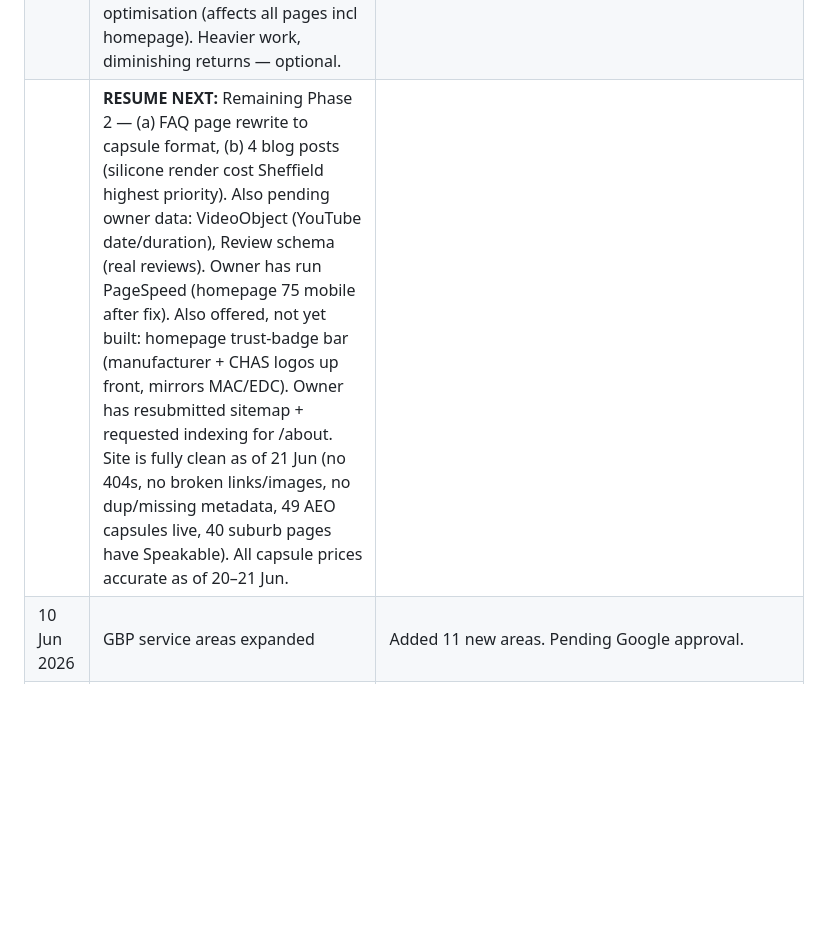
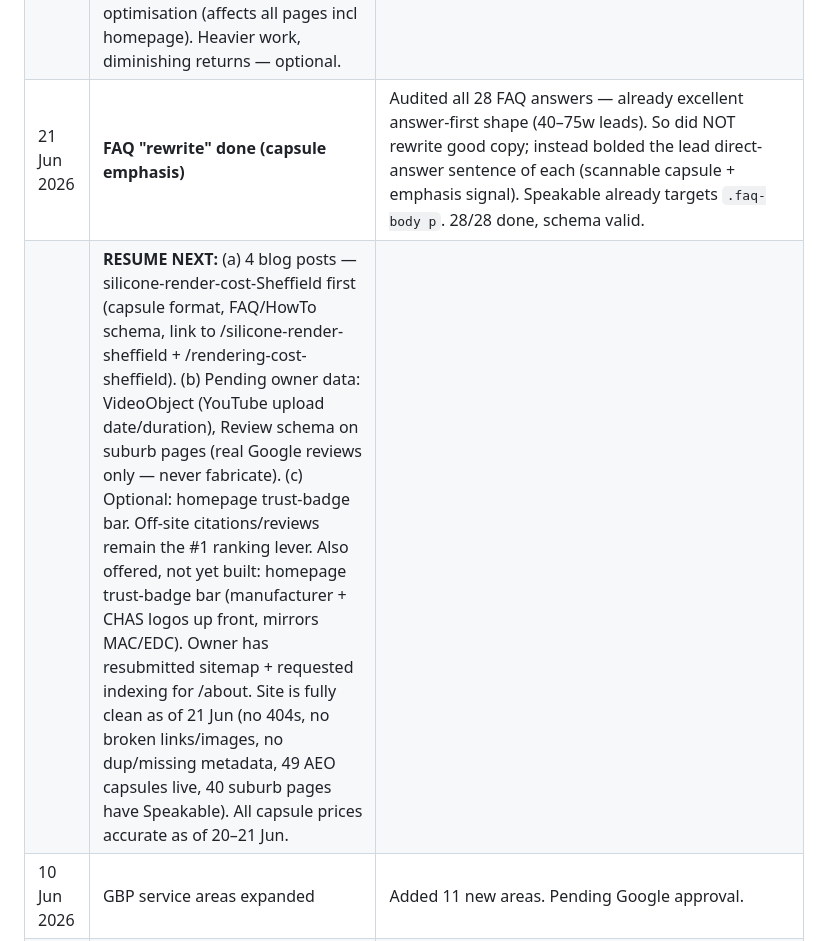
Before and after one commit to plastersolutionsltd-arch/plaster-rendering-site, a Markdown page: AI-SEARCH-OPTIMISATION.md, the part around the change. GitHub-like rendering; blank space fills up the shorter version.

Commit message:
Update tracker — FAQ capsule emphasis done
Co-Authored-By: Claude Opus 4.8 <noreply@anthropic.com>

```diff
--- a/AI-SEARCH-OPTIMISATION.md
+++ b/AI-SEARCH-OPTIMISATION.md
@@ -251,7 +251,8 @@ Competitors MAC Rendering and EDC Render Plaster are already listed on these pag
 | | **BLOCKED — needs owner input (do NOT fabricate):** (1) **VideoObject schema** for how-we-apply YouTube clip (o4SN4Qq7v9g) + local MOV — need real uploadDate + duration (YouTube scrape failed; ask owner or YouTube Studio). (2) **Review schema on 40 suburb + 2 cost pages** — must use REAL Google reviews (7 service pages already have real ones e.g. "Edward Watchorn"). Do NOT invent fake reviews/authors (Google policy + integrity). Ask owner to paste 3–5 real reviews, ideally mentioning an area. |
 | 21 Jun 2026 | **Mobile performance — responsive heroes** | PageSpeed mobile homepage was 69 (LCP 5.4s) — cause: hero images served full-size (400–490KB) to phones. Fixed homepage hero → **69→75, LCP 5.4s→4.5s**. Then batched 30 suburb pages: generated 900px `-m.webp` variants (Pillow, q78) for heavy heroes (>150KB), wrapped in `<picture>` + responsive preload + width/height. Service pages were already responsive; small heroes (<150KB) left alone. METHOD: did it in Python (writes UTF-8 natively — no perl mojibake risk). CLS already 0, TBT green — only loading was weak. |
 | | **PERF — remaining bottleneck:** FCP ~3.3s (render-blocking) now gates LCP, not the image. Next perf lever = font/render-blocking optimisation (affects all pages incl homepage). Heavier work, diminishing returns — optional. |
-| | **RESUME NEXT:** Remaining Phase 2 — (a) FAQ page rewrite to capsule format, (b) 4 blog posts (silicone render cost Sheffield highest priority). Also pending owner data: VideoObject (YouTube date/duration), Review schema (real reviews). Owner has run PageSpeed (homepage 75 mobile after fix). Also offered, not yet built: homepage trust-badge bar (manufacturer + CHAS logos up front, mirrors MAC/EDC). Owner has resubmitted sitemap + requested indexing for /about. Site is fully clean as of 21 Jun (no 404s, no broken links/images, no dup/missing metadata, 49 AEO capsules live, 40 suburb pages have Speakable). All capsule prices accurate as of 20–21 Jun. |
+| 21 Jun 2026 | **FAQ "rewrite" done (capsule emphasis)** | Audited all 28 FAQ answers — already excellent answer-first shape (40–75w leads). So did NOT rewrite good copy; instead bolded the lead direct-answer sentence of each (scannable capsule + emphasis signal). Speakable already targets `.faq-body p`. 28/28 done, schema valid. |
+| | **RESUME NEXT:** (a) 4 blog posts — silicone-render-cost-Sheffield first (capsule format, FAQ/HowTo schema, link to /silicone-render-sheffield + /rendering-cost-sheffield). (b) Pending owner data: VideoObject (YouTube upload date/duration), Review schema on suburb pages (real Google reviews only — never fabricate). (c) Optional: homepage trust-badge bar. Off-site citations/reviews remain the #1 ranking lever. Also offered, not yet built: homepage trust-badge bar (manufacturer + CHAS logos up front, mirrors MAC/EDC). Owner has resubmitted sitemap + requested indexing for /about. Site is fully clean as of 21 Jun (no 404s, no broken links/images, no dup/missing metadata, 49 AEO capsules live, 40 suburb pages have Speakable). All capsule prices accurate as of 20–21 Jun. |
 | 10 Jun 2026 | GBP service areas expanded | Added 11 new areas. Pending Google approval. |
 | 11 Jun 2026 | GBP service area rejections | 10 of 11 new areas NOT APPROVED: Rotherham, Loxley, Walkley, Ecclesfield, Nether Edge, High Green, Crookes, Hillsborough, Stocksbridge, Stannington. Approved areas: Sheffield, South Yorkshire, Dore, Grenoside, Bradway, Chapeltown, Fulwood, Crosspool, Totley Brook. Fix: remove rejected, re-add 2/week in simple format (no postcodes). Leave Rotherham out. |
 | 11 Jun 2026 | K-Rend applicator programme | No public finder directory — requires £75+VAT training course. Email route not viable. Focus on Weber instead. |
```
